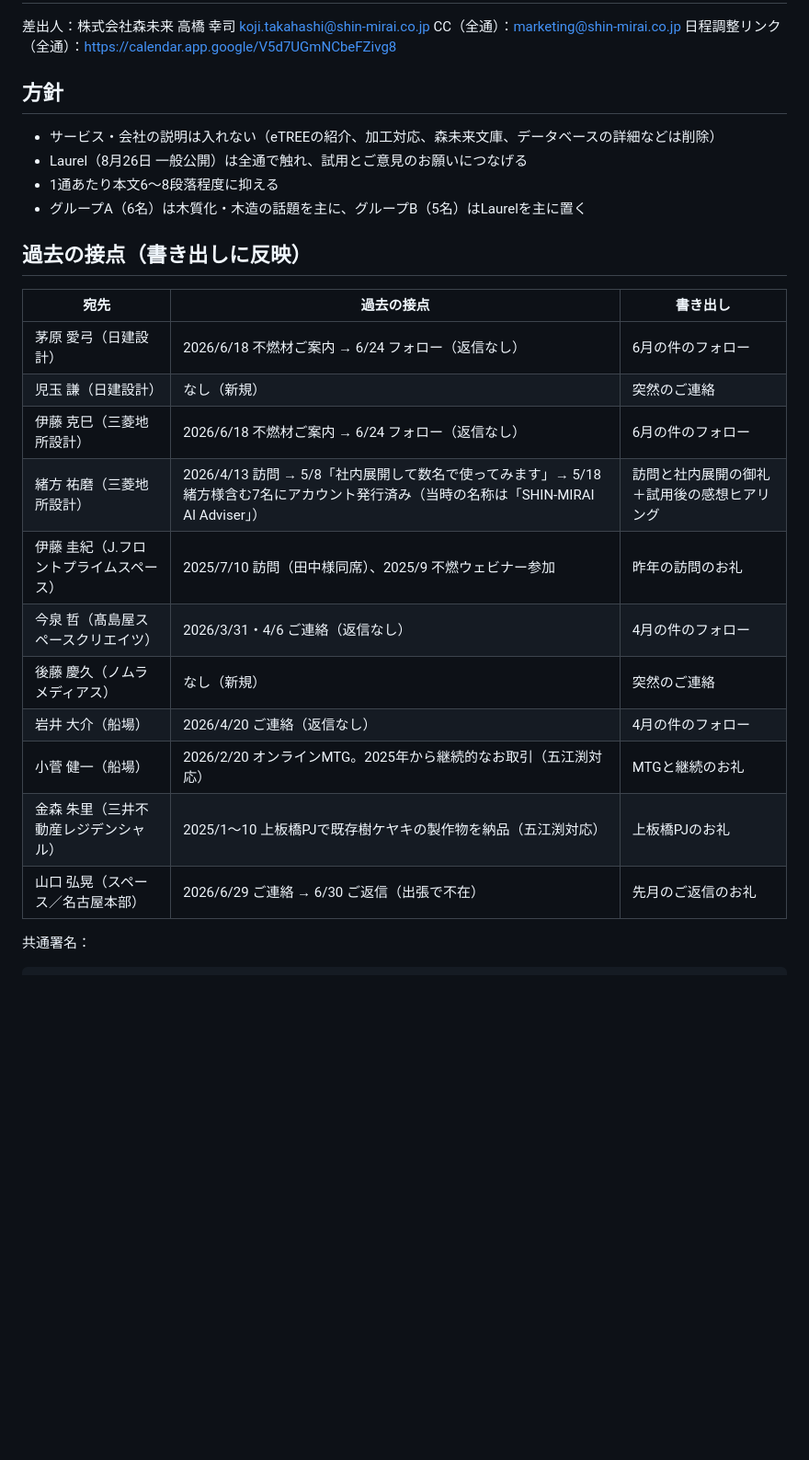
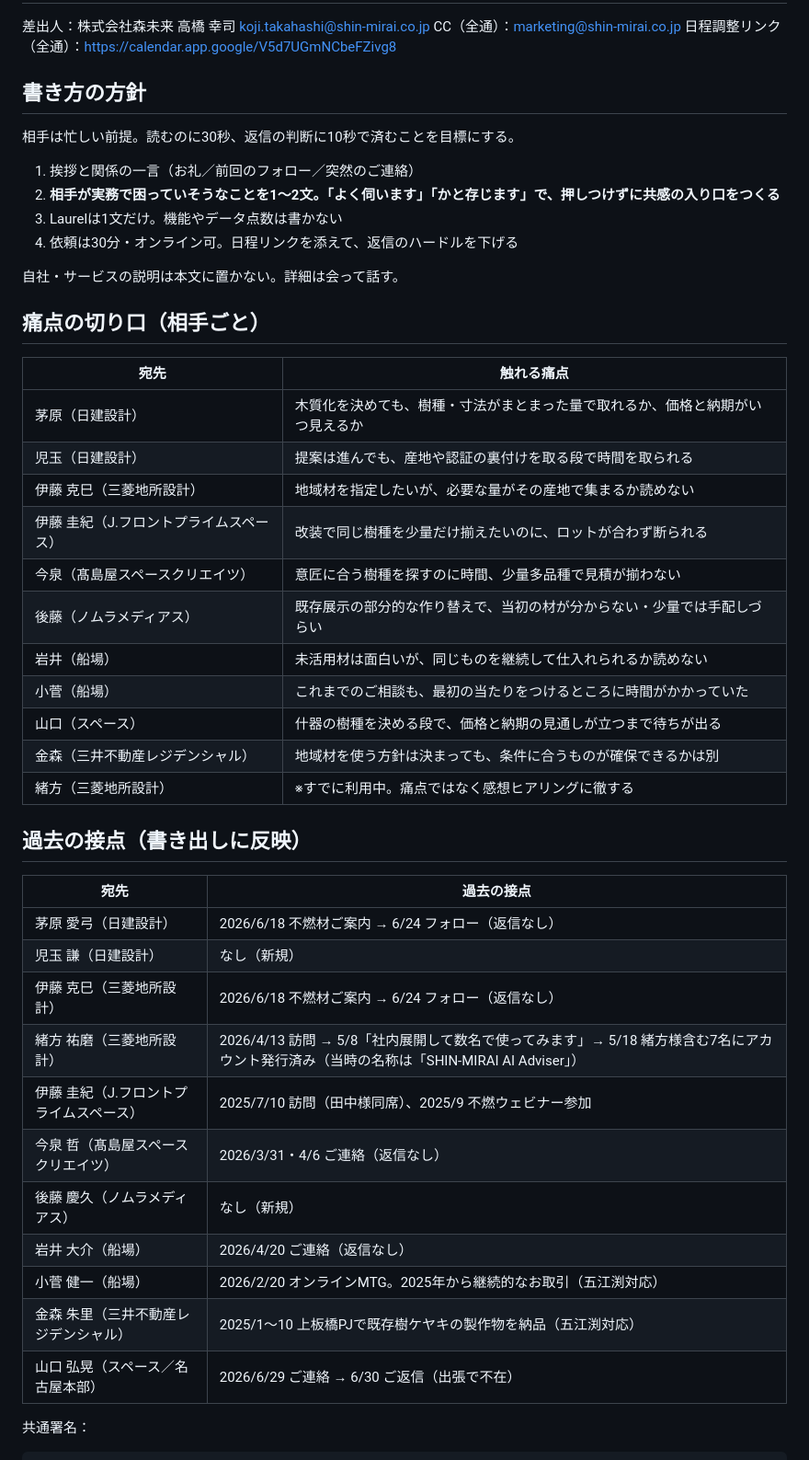
Before and after one commit to kojitakahashi-star/-, a Markdown page: data/mail_drafts/2026-08-05_apo_mails.md, the part around one of its changes. Shown at 92% size. Drawn GitHub-style; blank space fills up the shorter version.

```diff
--- a/data/mail_drafts/2026-08-05_apo_mails.md
+++ b/data/mail_drafts/2026-08-05_apo_mails.md
@@ -4,28 +4,48 @@
 CC（全通）：marketing@shin-mirai.co.jp
 日程調整リンク（全通）：https://calendar.app.google/V5d7UGmNCbeFZivg8
 
-## 方針
+## 書き方の方針
 
-- サービス・会社の説明は入れない（eTREEの紹介、加工対応、森未来文庫、データベースの詳細などは削除）
-- Laurel（8月26日 一般公開）は全通で触れ、試用とご意見のお願いにつなげる
-- 1通あたり本文6〜8段落程度に抑える
-- グループA（6名）は木質化・木造の話題を主に、グループB（5名）はLaurelを主に置く
+相手は忙しい前提。読むのに30秒、返信の判断に10秒で済むことを目標にする。
+
+1. 挨拶と関係の一言（お礼／前回のフォロー／突然のご連絡）
+2. **相手が実務で困っていそうなことを1〜2文。「よく伺います」「かと存じます」で、押しつけずに共感の入り口をつくる**
+3. Laurelは1文だけ。機能やデータ点数は書かない
+4. 依頼は30分・オンライン可。日程リンクを添えて、返信のハードルを下げる
+
+自社・サービスの説明は本文に置かない。詳細は会って話す。
+
+## 痛点の切り口（相手ごと）
+
+| 宛先 | 触れる痛点 |
+|---|---|
+| 茅原（日建設計） | 木質化を決めても、樹種・寸法がまとまった量で取れるか、価格と納期がいつ見えるか |
+| 児玉（日建設計） | 提案は進んでも、産地や認証の裏付けを取る段で時間を取られる |
+| 伊藤 克巳（三菱地所設計） | 地域材を指定したいが、必要な量がその産地で集まるか読めない |
+| 伊藤 圭紀（J.フロントプライムスペース） | 改装で同じ樹種を少量だけ揃えたいのに、ロットが合わず断られる |
+| 今泉（髙島屋スペースクリエイツ） | 意匠に合う樹種を探すのに時間、少量多品種で見積が揃わない |
+| 後藤（ノムラメディアス） | 既存展示の部分的な作り替えで、当初の材が分からない・少量では手配しづらい |
+| 岩井（船場） | 未活用材は面白いが、同じものを継続して仕入れられるか読めない |
+| 小菅（船場） | これまでのご相談も、最初の当たりをつけるところに時間がかかっていた |
+| 山口（スペース） | 什器の樹種を決める段で、価格と納期の見通しが立つまで待ちが出る |
+| 金森（三井不動産レジデンシャル） | 地域材を使う方針は決まっても、条件に合うものが確保できるかは別 |
+| 緒方（三菱地所設計） | ※すでに利用中。痛点ではなく感想ヒアリングに徹する |
 
 ## 過去の接点（書き出しに反映）
 
-| 宛先 | 過去の接点 | 書き出し |
-|---|---|---|
-| 茅原 愛弓（日建設計） | 2026/6/18 不燃材ご案内 → 6/24 フォロー（返信なし） | 6月の件のフォロー |
-| 児玉 謙（日建設計） | なし（新規） | 突然のご連絡 |
-| 伊藤 克巳（三菱地所設計） | 2026/6/18 不燃材ご案内 → 6/24 フォロー（返信なし） | 6月の件のフォロー |
-| 緒方 祐磨（三菱地所設計） | 2026/4/13 訪問 → 5/8「社内展開して数名で使ってみます」→ 5/18 緒方様含む7名にアカウント発行済み（当時の名称は「SHIN-MIRAI AI Adviser」） | 訪問と社内展開の御礼＋試用後の感想ヒアリング |
-| 伊藤 圭紀（J.フロントプライムスペース） | 2025/7/10 訪問（田中様同席）、2025/9 不燃ウェビナー参加 | 昨年の訪問のお礼 |
-| 今泉 哲（髙島屋スペースクリエイツ） | 2026/3/31・4/6 ご連絡（返信なし） | 4月の件のフォロー |
-| 後藤 慶久（ノムラメディアス） | なし（新規） | 突然のご連絡 |
-| 岩井 大介（船場） | 2026/4/20 ご連絡（返信なし） | 4月の件のフォロー |
-| 小菅 健一（船場） | 2026/2/20 オンラインMTG。2025年から継続的なお取引（五江渕対応） | MTGと継続のお礼 |
-| 金森 朱里（三井不動産レジデンシャル） | 2025/1〜10 上板橋PJで既存樹ケヤキの製作物を納品（五江渕対応） | 上板橋PJのお礼 |
-| 山口 弘晃（スペース／名古屋本部） | 2026/6/29 ご連絡 → 6/30 ご返信（出張で不在） | 先月のご返信のお礼 |
+| 宛先 | 過去の接点 |
+|---|---|
+| 茅原 愛弓（日建設計） | 2026/6/18 不燃材ご案内 → 6/24 フォロー（返信なし） |
+| 児玉 謙（日建設計） | なし（新規） |
+| 伊藤 克巳（三菱地所設計） | 2026/6/18 不燃材ご案内 → 6/24 フォロー（返信なし） |
+| 緒方 祐磨（三菱地所設計） | 2026/4/13 訪問 → 5/8「社内展開して数名で使ってみます」→ 5/18 緒方様含む7名にアカウント発行済み（当時の名称は「SHIN-MIRAI AI Adviser」） |
+| 伊藤 圭紀（J.フロントプライムスペース） | 2025/7/10 訪問（田中様同席）、2025/9 不燃ウェビナー参加 |
+| 今泉 哲（髙島屋スペースクリエイツ） | 2026/3/31・4/6 ご連絡（返信なし） |
+| 後藤 慶久（ノムラメディアス） | なし（新規） |
+| 岩井 大介（船場） | 2026/4/20 ご連絡（返信なし） |
+| 小菅 健一（船場） | 2026/2/20 オンラインMTG。2025年から継続的なお取引（五江渕対応） |
+| 金森 朱里（三井不動産レジデンシャル） | 2025/1〜10 上板橋PJで既存樹ケヤキの製作物を納品（五江渕対応） |
+| 山口 弘晃（スペース／名古屋本部） | 2026/6/29 ご連絡 → 6/30 ご返信（出張で不在） |
 
 共通署名：
 
```
Also changed, not shown: other parts of data/mail_drafts/2026-08-05_apo_mails.md (+72 -87 lines).
